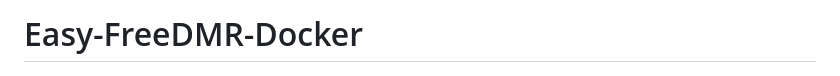
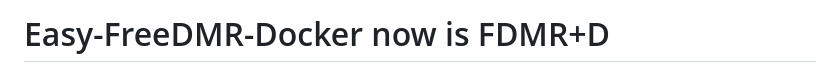
Before and after one commit to hp3icc/Easy-FreeDMR-Docker, a Markdown page: README.md, the part around the change. Rendered like a GitHub page.

```diff
--- a/README.md
+++ b/README.md
@@ -1,4 +1,4 @@
-# Easy-FreeDMR-Docker
+# Easy-FreeDMR-Docker now is FDMR+D
 
  ![alt text](https://raw.githubusercontent.com/hp3icc/Easy-FreeDMR-Docker/main/Easy-FreeDMR-Docker.png)
 
```
